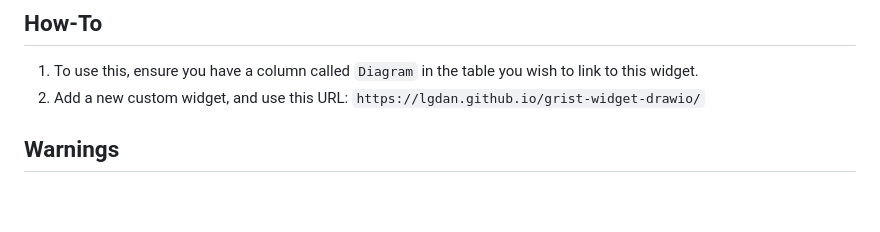
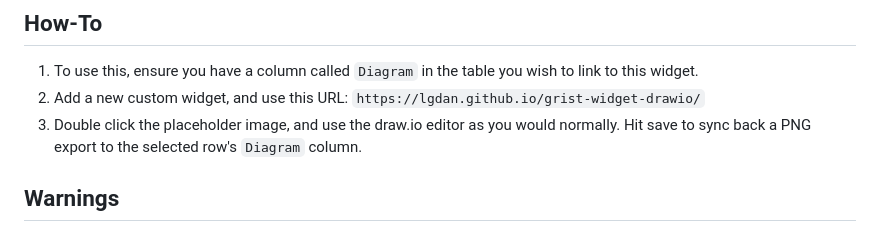
Before and after one commit to LGDan/grist-widget-drawio, a Markdown page: README.md, the part around the change. GitHub-like rendering; blank space fills up the shorter version.

Commit message:
more explanation

```diff
--- a/README.md
+++ b/README.md
@@ -5,6 +5,7 @@ Custom widget for Grist to embed and edit draw.io diagrams.
 
 1. To use this, ensure you have a column called `Diagram` in the table you wish to link to this widget.
 2. Add a new custom widget, and use this URL: `https://lgdan.github.io/grist-widget-drawio/`
+3. Double click the placeholder image, and use the draw.io editor as you would normally. Hit save to sync back a PNG export to the selected row's `Diagram` column.
 
 ## Warnings
 
```
